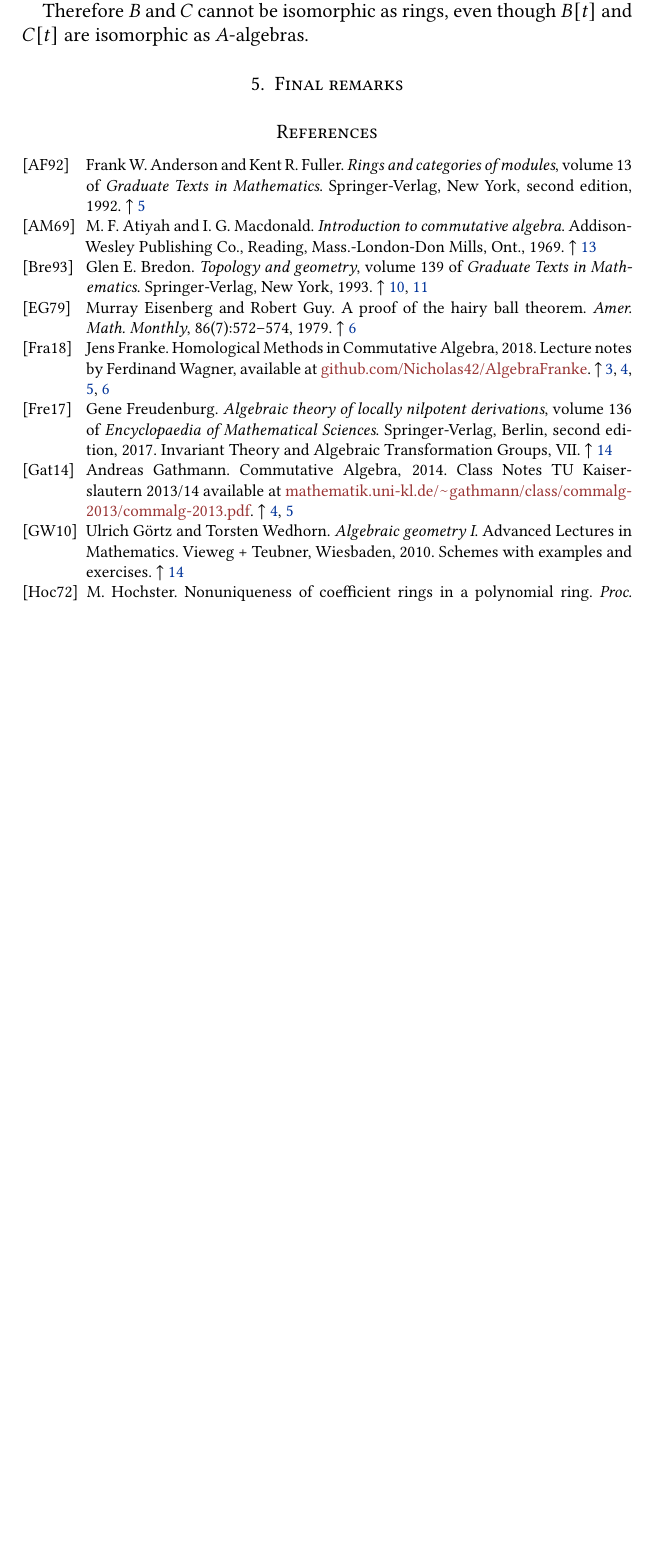
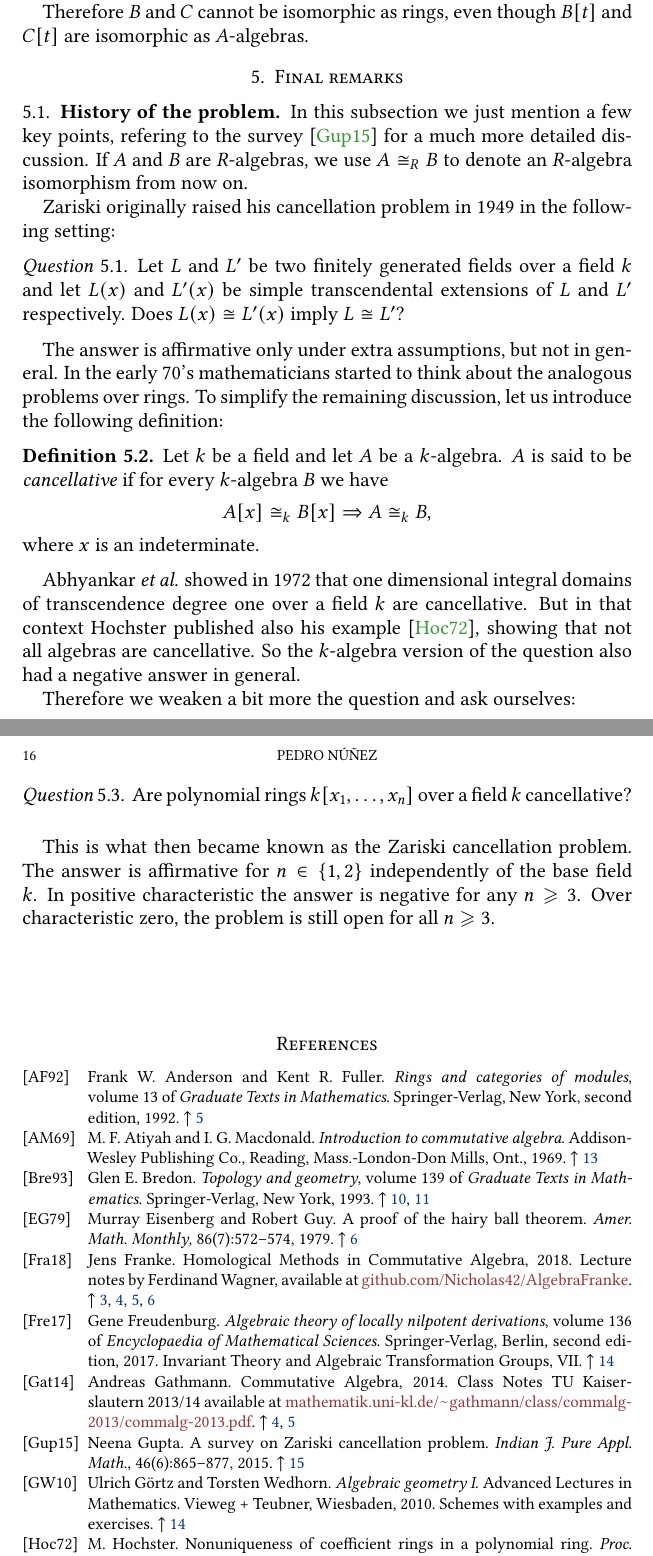
Before and after one commit to pedro-nlb/zc, a LaTeX paper (main.tex): part of page 15 of 16 before the commit and two parts of pages 15 and 16 of 17 after it, the two joined at a grey line, cut so that both start at the same text, the shorter picture padded with empty space. Compiled offline with pdfLaTeX.

Commit message:
Some updates

```diff
--- a/main.tex
+++ b/main.tex
@@ -1012,6 +1012,45 @@ Therefore $B$ and $C$ cannot be isomorphic as rings, even though $B[t]$ and $C[t
 
 \section{Final remarks}
 
+\subsection{History of the problem}
+In this subsection we just mention a few key points, refering to the survey \cite{gup15} for a much more detailed discussion.
+If $A$ and $B$ are $R$-algebras, we use $A\cong_{R} B$ to denote an $R$-algebra isomorphism from now on.
+
+Zariski originally raised his cancellation problem in 1949 in the following setting:
+
+\begin{q}
+    Let $L$ and $L'$ be two finitely generated fields over a field $k$ and let $L(x)$ and $L'(x)$ be simple transcendental extensions of $L$ and $L'$ respectively.
+    Does $L(x)\cong L'(x)$ imply $L\cong L'$?
+\end{q}
+
+The answer is affirmative only under extra assumptions, but not in general.
+In the early 70's mathematicians started to think about the analogous problems over rings.
+To simplify the remaining discussion, let us introduce the following definition:
+
+\begin{defn}
+    Let $k$ be a field and let $A$ be a $k$-algebra.
+    $A$ is said to be \textit{cancellative} if for every $k$-algebra $B$ we have
+    \[ A[x]\cong_{k}B[x]\Rightarrow A\cong_{k} B, \]
+    where $x$ is an indeterminate.
+\end{defn}
+
+Abhyankar \textit{et al.} showed in 1972 that one dimensional integral domains of transcendence degree one over a field $k$ are cancellative.
+But in that context Hochster published also his example \cite{hoc72}, showing that not all algebras are cancellative.
+So the $k$-algebra version of the question also had a negative answer in general.
+
+Therefore we weaken a bit more the question and ask ourselves:
+
+\begin{q}
+    Are polynomial rings $k[x_{1},\ldots,x_{n}]$ over a field $k$ cancellative?
+\end{q}
+
+This is what then became known as the Zariski cancellation problem.
+The answer is affirmative for $n\in \{1,2\}$ independently of the base field $k$.
+In positive characteristic the answer is negative for any $n\geqslant 3$.
+Over characteristic zero, the problem is still open for all $n\geqslant 3$.
+
+
+
 
 \bibliographystyle{alpha}
 \bibliography{main}
```
Also changed, not shown: main.bib (+17 -0 lines), main.pdf, main.tex (4 more changed lines).
